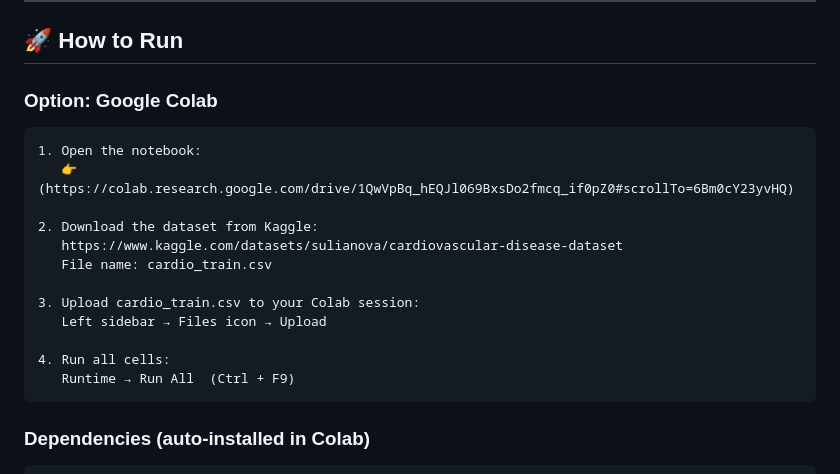
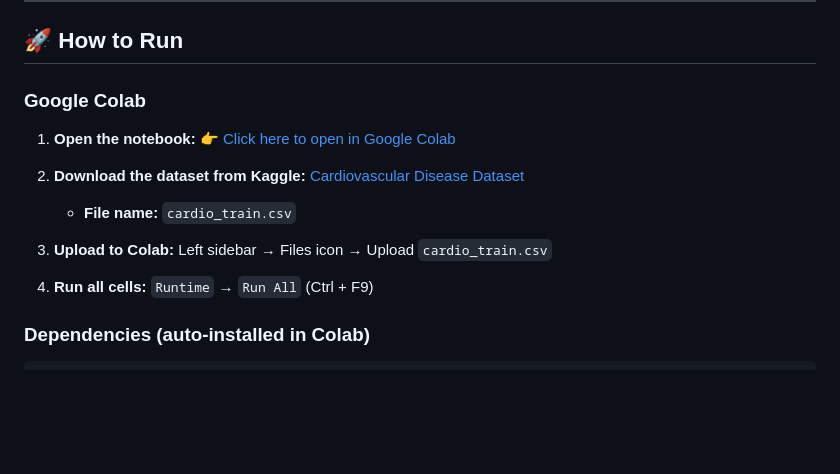
Before and after one commit to yousefghawi/Cardiovascular-disease-capstone-project, a Markdown page: README.md, the part around the change. Rendered like a GitHub page; blank space fills up the shorter version.

Commit message:
update how to run section to fix the links

````diff
--- a/README.md
+++ b/README.md
@@ -206,22 +206,22 @@ Each row represents **one patient** who underwent a medical examination, with th
 
 ## 🚀 How to Run
 
-### Option: Google Colab
+### Google Colab
 
-```
-1. Open the notebook:
-   👉 (https://colab.research.google.com/drive/1QwVpBq_hEQJl069BxsDo2fmcq_if0pZ0#scrollTo=6Bm0cY23yvHQ)
+1. **Open the notebook:**
+   👉 [Click here to open in Google Colab](https://colab.research.google.com/drive/1QwVpBq_hEQJl069BxsDo2fmcq_if0pZ0#scrollTo=6Bm0cY23yvHQ)
 
-2. Download the dataset from Kaggle:
-   https://www.kaggle.com/datasets/sulianova/cardiovascular-disease-dataset
-   File name: cardio_train.csv
+2. **Download the dataset from Kaggle:**
+   [Cardiovascular Disease Dataset](https://www.kaggle.com/datasets/sulianova/cardiovascular-disease-dataset)
+   * **File name:** `cardio_train.csv`
 
-3. Upload cardio_train.csv to your Colab session:
-   Left sidebar → Files icon → Upload
+3. **Upload to Colab:**
+   Left sidebar → Files icon → Upload `cardio_train.csv`
 
-4. Run all cells:
-   Runtime → Run All  (Ctrl + F9)
-```
+4. **Run all cells:**
+   `Runtime` → `Run All` (Ctrl + F9)
+
+
 
 ### Dependencies (auto-installed in Colab)
 ```python
````
